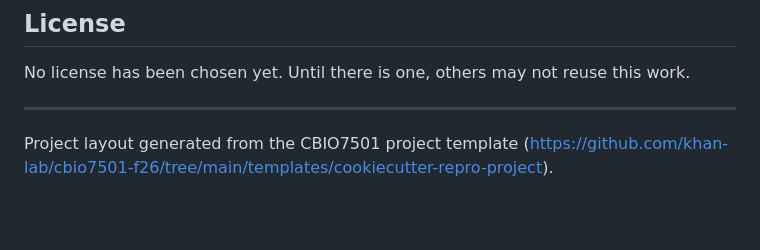
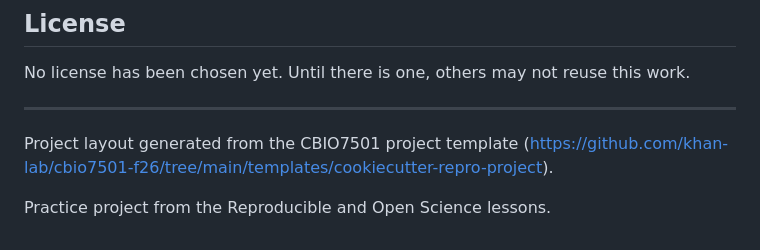
Before and after one commit to ShinyaYoshida-biomet/ltee-project, a Markdown page: README.md, the part around the change. GitHub-like rendering; blank space fills up the shorter version.

Commit message:
Say what the project is for in the README

```diff
--- a/README.md
+++ b/README.md
@@ -62,3 +62,5 @@ No license has been chosen yet. Until there is one, others may not reuse this wo
 
 Project layout generated from the CBIO7501 project template
 (<https://github.com/khan-lab/cbio7501-f26/tree/main/templates/cookiecutter-repro-project>).
+
+Practice project from the Reproducible and Open Science lessons.
```
